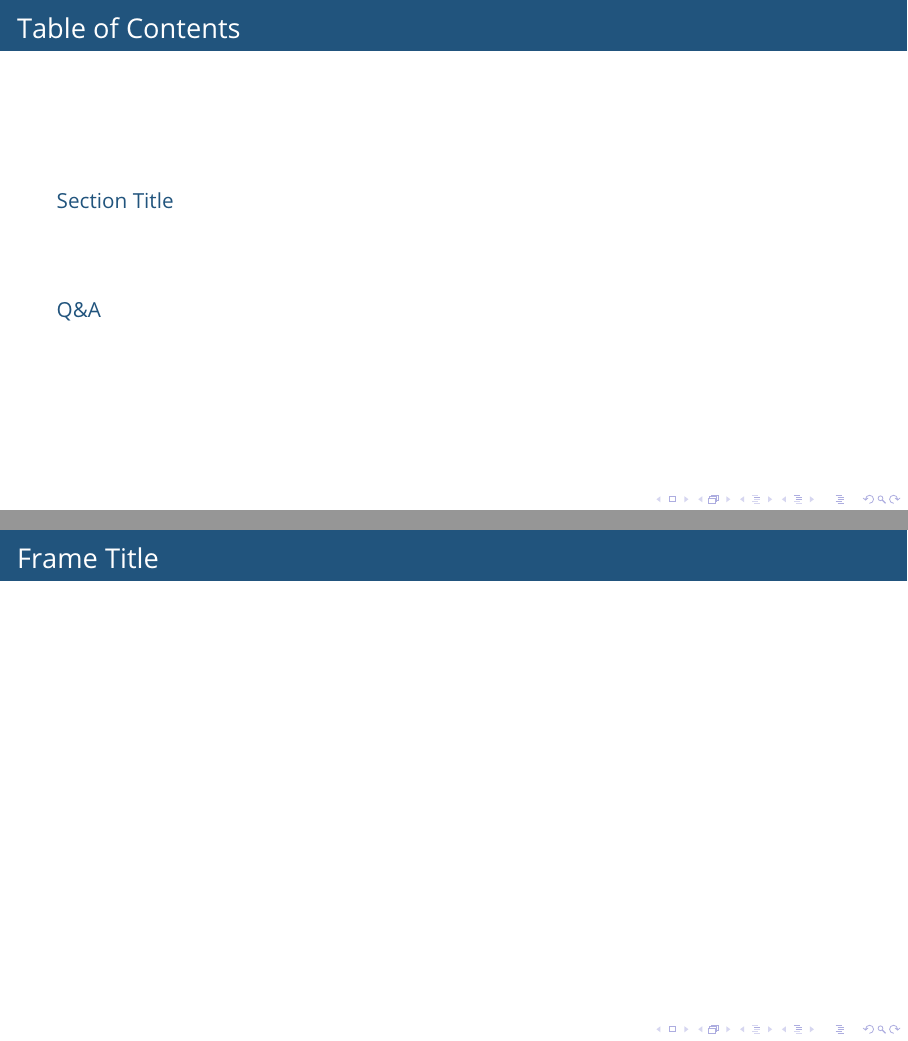
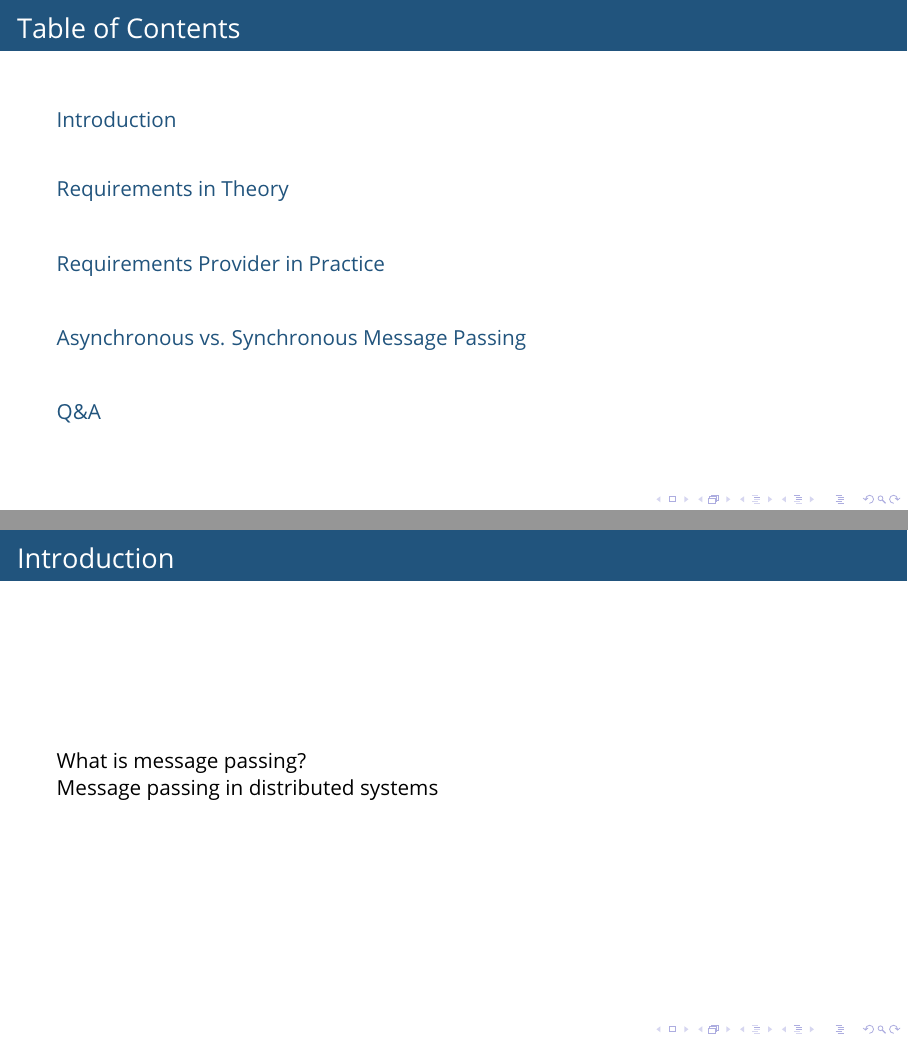
Before and after one commit to c-bebop/message_passing, LaTeX slides (presentation/message_passing_presentation.tex): pages 2 and 4 of 5 before the commit and pages 2 and 5 of 17 after it, joined at a grey line. Compiled offline with pdfLaTeX.

Commit message:
began with presentation

```diff
--- a/presentation/message_passing_presentation.tex
+++ b/presentation/message_passing_presentation.tex
@@ -48,9 +48,62 @@ linkcolor=blue
 \tableofcontents
 \end{frame}
 
-\section{Section Title}
+\section{Introduction}
 \begin{frame}
 
-\frametitle{Frame Title}
+\frametitle{Introduction}
+
+What is message passing?\\
+\pause
+Message passing in distributed systems
+\pause
+
+\end{frame}
+
+\section{Requirements in Theory}
+\begin{frame}
+
+\frametitle{Requirements in Theory}
+
+\begin{itemize}
+\item Connectivity
+\pause
+\item Ability
+\pause
+\item Integrity
+\pause
+\item Intelligibility
+\end{itemize}
 
 \pause
+Executability is not part of the message passing model!
+
+
+\end{frame}
+
+\section{Requirements Provider in Practice}
+\begin{frame}
+
+\frametitle{Requirements Provider in Practice}
+
+TCP/IP provides several \textit{socket primitives}:
+
+\begin{itemize}
+\item Connectivity: \textit{Socket} and \textit{Bind}
+\pause
+\item Ability: \textit{Send} and \textit{Receive}
+\pause
+\item Integrity: Several mechanisms provided
+\pause
+\item Intelligibility: Do not fall within the responsibility of TCP/IP
+\end{itemize}
+
+\pause
+There is still plenty to discuss!
+
+\end{frame}
+
+\section{Asynchronous vs. Synchronous Message Passing}
+\begin{frame}
+
+\frametitle{Asynchronous vs. Synchronous Message Passing}
```
Also changed, not shown: presentation/message_passing_presentation.tex (4 more changed lines).
